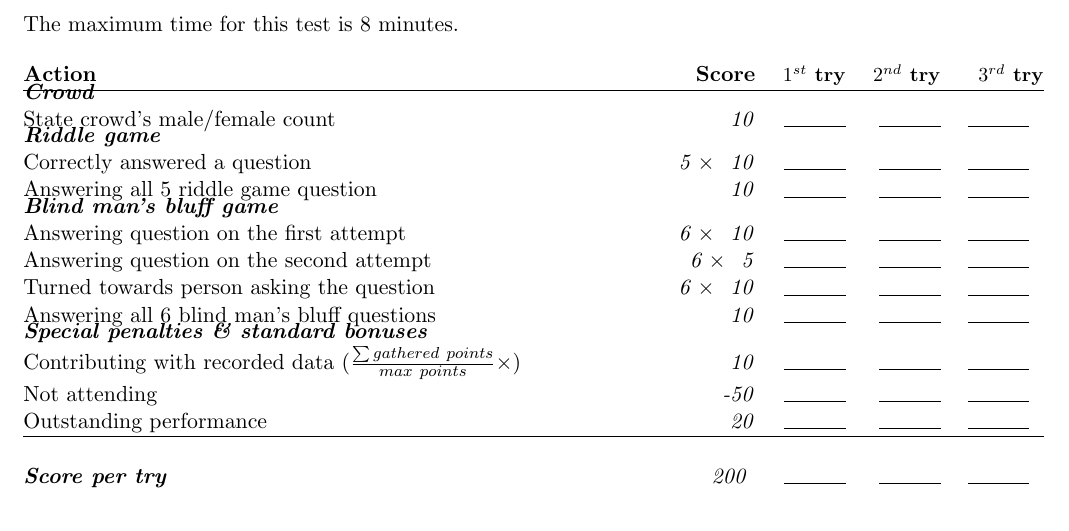
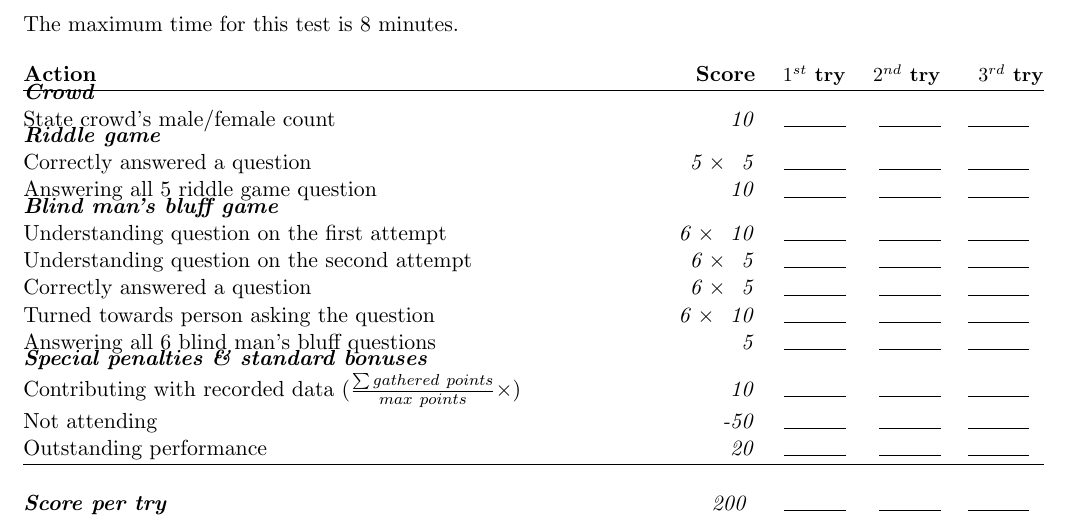
Before and after one commit to RoboCupAtHome/RuleBook, a LaTeX book (score_sheets.tex, which reads scoresheets/SPR.tex): part of page 7 of 17, cut so that both start at the same text. Compiled offline with pdfLaTeX.

Commit message:
Detail score for SPR
There was no score for *correctly* answering in Blind Mans Bluff, just answering wrong to a correctly understood question was OK.
Now there are separate points for understanding the question.

```diff
--- a/scoresheets/SPR.tex
+++ b/scoresheets/SPR.tex
@@ -5,15 +5,17 @@ The maximum time for this test is 8 minutes.
 	\scoreheading{Crowd} % Max 10 points
 	\scoreitem{10}{State crowd's male/female count}
 
-	\scoreheading{Riddle game} % Max 60 points
-	\scoreitem[5]{10}{Correctly answered a question}
+	\scoreheading{Riddle game} % Max 35 points
+	\scoreitem[5]{5}{Correctly answered a question}
 	\scoreitem{10}{Answering all 5 riddle game question}
 
-	\scoreheading{Blind man's bluff game} % Max 130
-	\scoreitem[6]{10}{Answering question on the first attempt}
-	\scoreitem[6]{5}{Answering question on the second attempt}
-	\scoreitem[6]{10}{Turned towards person asking the question}
-	\scoreitem{10}{Answering all 6 blind man's bluff questions}
+	\scoreheading{Blind man's bluff game} % Max 160
+	\scoreitem[6]{10}{Understanding question on the first attempt}  % 60
+	\scoreitem[6]{5}{Understanding question on the second attempt}  % 30
+
+	\scoreitem[6]{5}{Correctly answered a question}                 % 30
+	\scoreitem[6]{10}{Turned towards person asking the question}    % 60
+	\scoreitem{5}{Answering all 6 blind man's bluff questions}      % 5
 
 	\setTotalScore{200}
 \end{scorelist}
```
